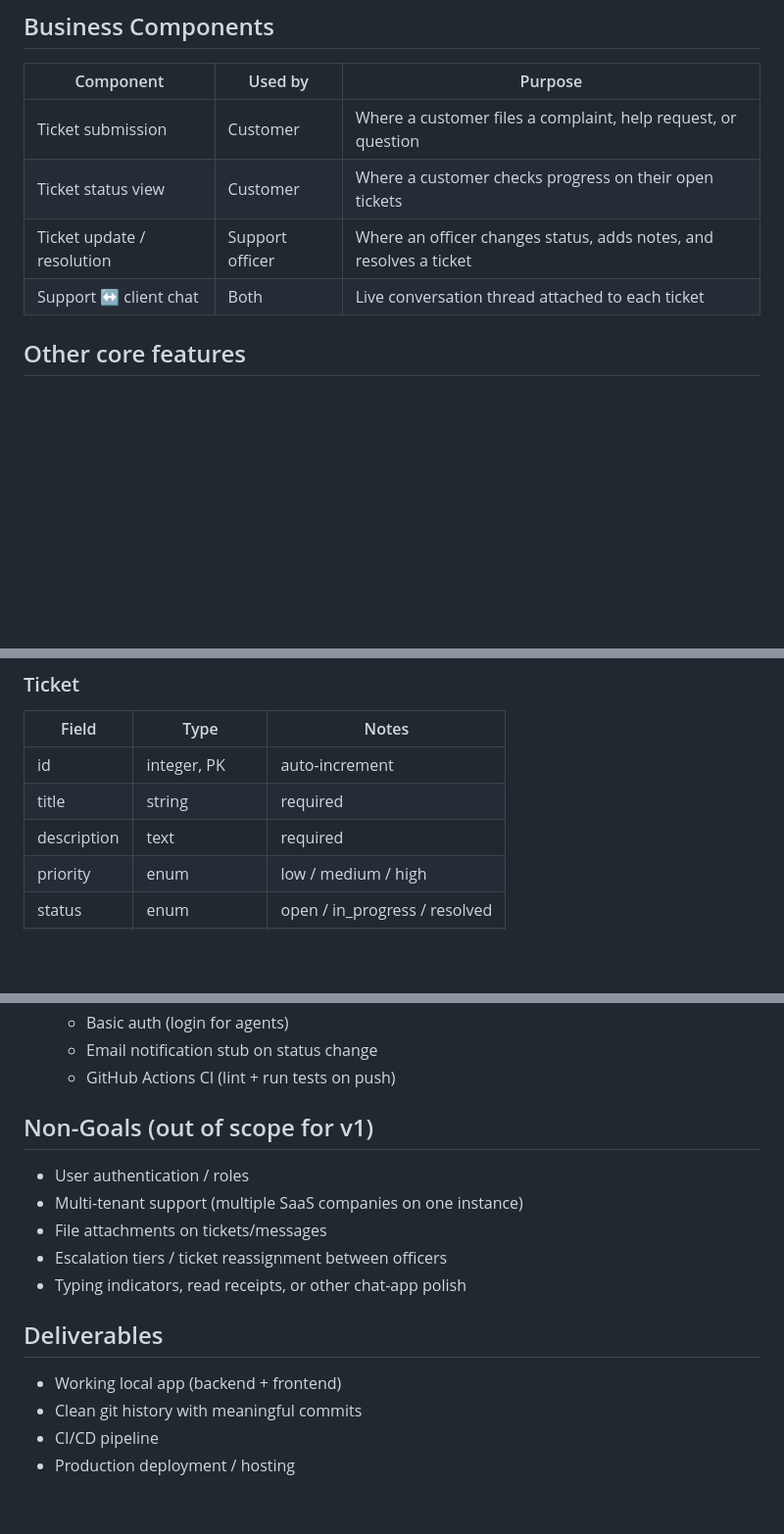
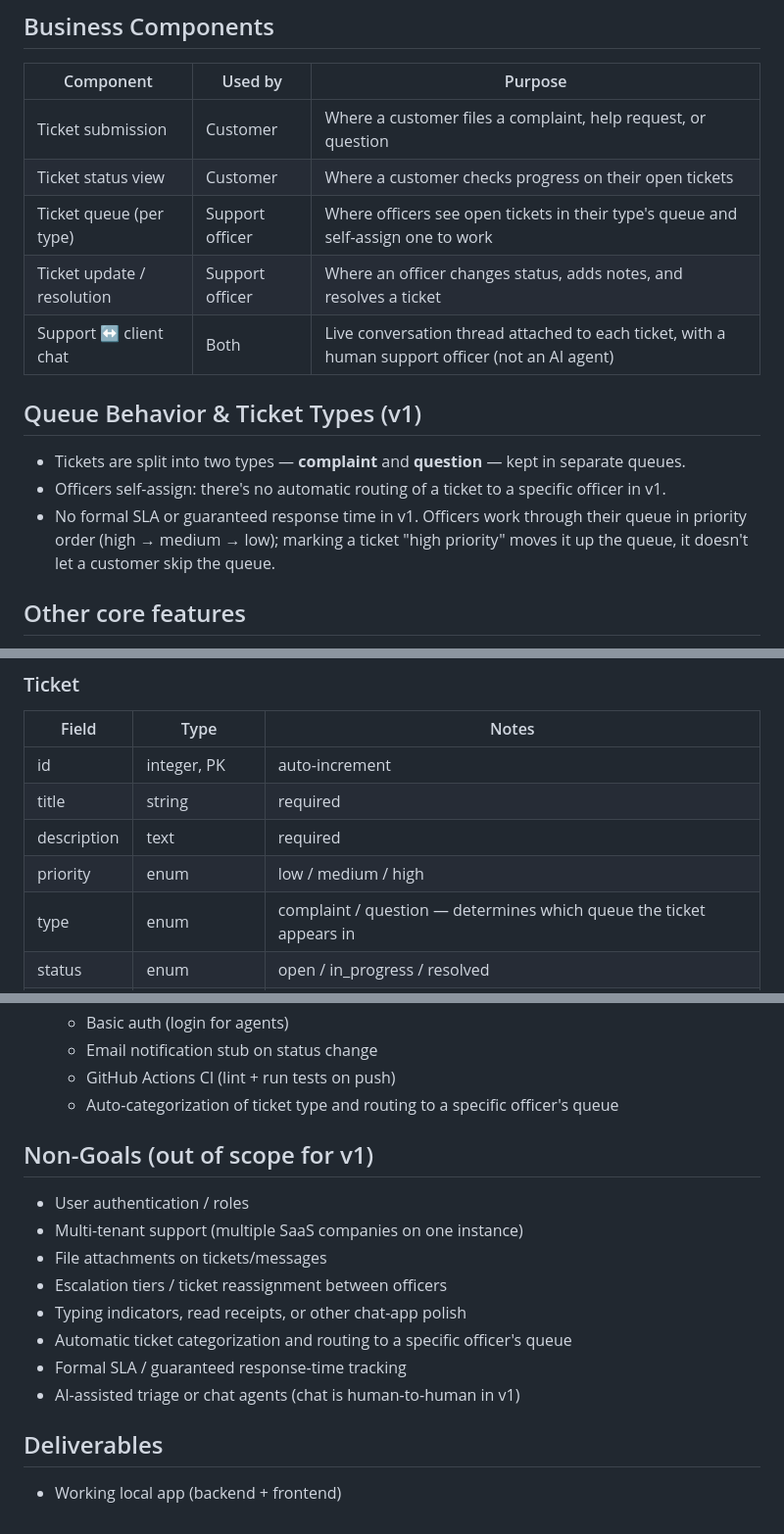
Before and after one commit to ChikondiBanda1/Basic-Helpdesk-Ticketing-System, a Markdown page: plan.md, 3 parts joined by grey strips. Shown at 98% size. GitHub-like rendering; blank space fills up the shorter version.

Commit message:
Address PR review questions on queue behavior and chat scope
Answers reviewer questions from the PR: splits tickets into
complaint/question types with separate queues (complaints need an
audit trail, questions don't), clarifies officers self-assign from
their queue with no auto-routing in v1, states there's no formal SLA
(priority just reorders the queue, it doesn't skip it), and makes
explicit that v1 chat is human-to-human, not an AI agent. All of these
land as new Non-Goals / stretch-goal entries so the deferred scope is
explicit rather than assumed.

```diff
--- a/plan.md
+++ b/plan.md
@@ -23,9 +23,15 @@ Build a simple, working end-to-end helpdesk ticketing web application. Users can
 |Component | Used by | Purpose |
 |---|---|---|
 |Ticket submission | Customer | Where a customer files a complaint, help request, or question |
-|Ticket status view | Customer	| Where a customer checks progress on their open tickets |
+|Ticket status view | Customer | Where a customer checks progress on their open tickets |
+|Ticket queue (per type) | Support officer | Where officers see open tickets in their type's queue and self-assign one to work |
 |Ticket update / resolution | Support officer | Where an officer changes status, adds notes, and resolves a ticket |
-|Support ↔ client chat | Both | Live conversation thread attached to each ticket |
+|Support ↔ client chat | Both | Live conversation thread attached to each ticket, with a human support officer (not an AI agent) |
+
+## Queue Behavior & Ticket Types (v1)
+- Tickets are split into two types — **complaint** and **question** — kept in separate queues.
+- Officers self-assign: there's no automatic routing of a ticket to a specific officer in v1.
+- No formal SLA or guaranteed response time in v1. Officers work through their queue in priority order (high → medium → low); marking a ticket "high priority" moves it up the queue, it doesn't let a customer skip the queue.
 
 ## Other core features
 - Ticket CRUD (submit/view/update/resolve)
@@ -61,6 +67,7 @@ Build a simple, working end-to-end helpdesk ticketing web application. Users can
 | title | string | required |
 | description | text | required |
 | priority | enum | low / medium / high |
+| type | enum | complaint / question — determines which queue the ticket appears in |
 | status | enum | open / in_progress / resolved |
 | assignee | string, nullable | agent name/id |
 | created_at | timestamp | auto-set on creation |
@@ -112,6 +119,7 @@ Build a simple, working end-to-end helpdesk ticketing web application. Users can
    - Basic auth (login for agents)
    - Email notification stub on status change
    - GitHub Actions CI (lint + run tests on push)
+   - Auto-categorization of ticket type and routing to a specific officer's queue
 
 ## Non-Goals (out of scope for v1)
 - User authentication / roles
@@ -119,9 +127,9 @@ Build a simple, working end-to-end helpdesk ticketing web application. Users can
 - File attachments on tickets/messages
 - Escalation tiers / ticket reassignment between officers
 - Typing indicators, read receipts, or other chat-app polish
+- Automatic ticket categorization and routing to a specific officer's queue
+- Formal SLA / guaranteed response-time tracking
+- AI-assisted triage or chat agents (chat is human-to-human in v1)
 
 ## Deliverables
 - Working local app (backend + frontend)
-- Clean git history with meaningful commits
-- CI/CD pipeline
-- Production deployment / hosting
```
